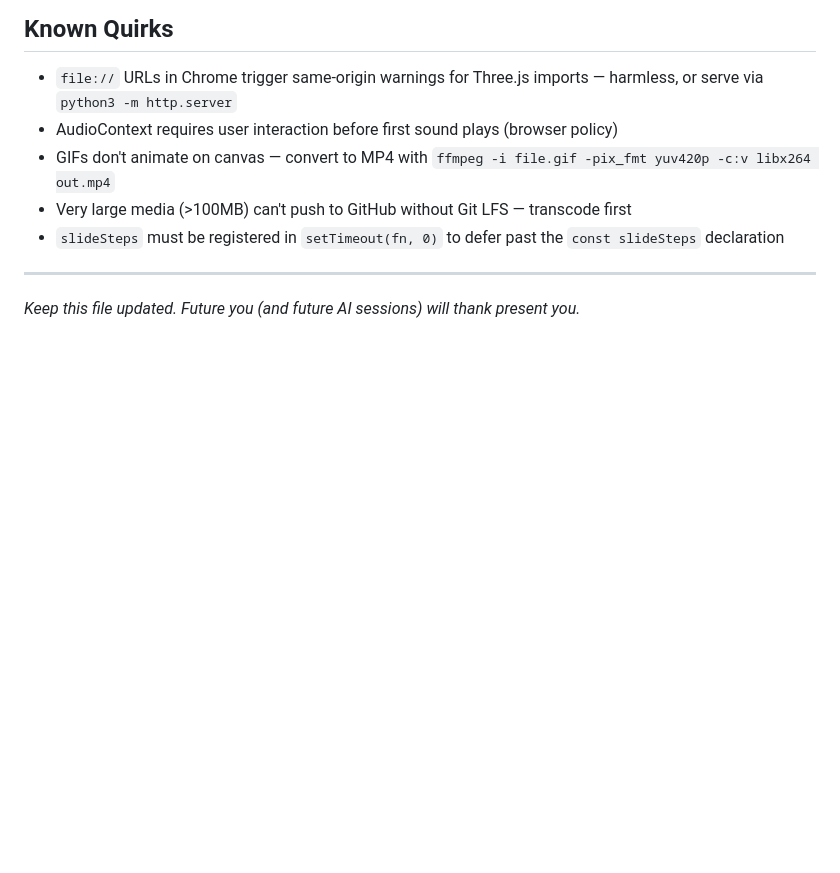
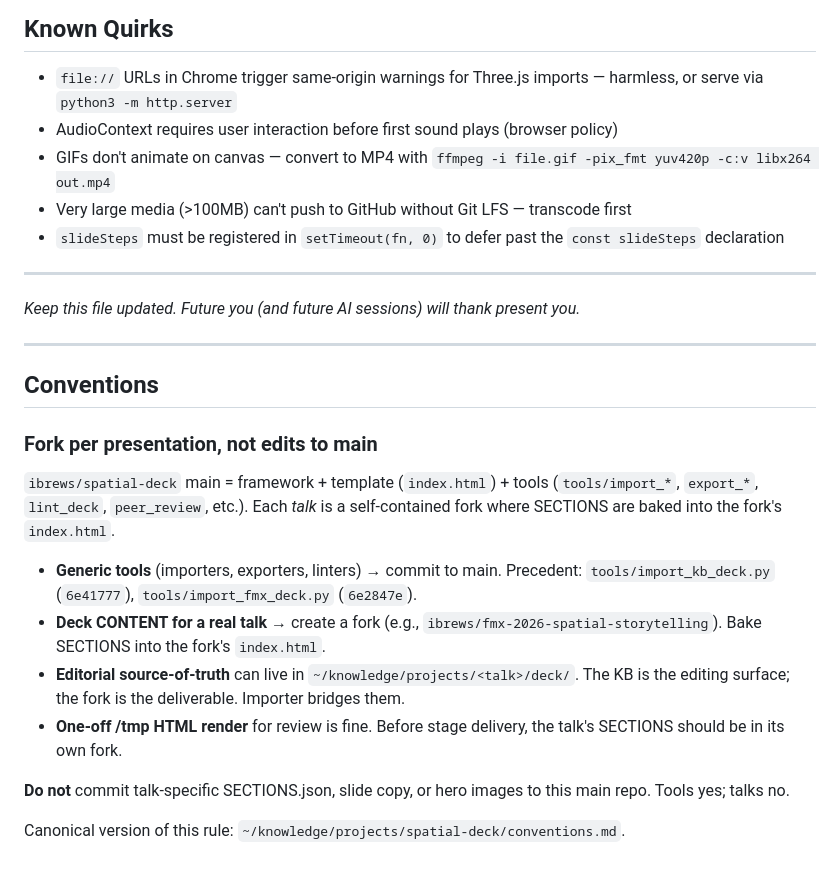
Before and after one commit to ibrews/nxtbld-2026-productizing-xr, a Markdown page: HANDOFF_PROMPT.md, the part around the change. Drawn GitHub-style; blank space fills up the shorter version.

Commit message:
docs(HANDOFF): add fork-per-presentation convention
Co-Authored-By: Claude Sonnet 4.6 <noreply@anthropic.com>

```diff
--- a/HANDOFF_PROMPT.md
+++ b/HANDOFF_PROMPT.md
@@ -231,3 +231,20 @@ The default deck is "Is XR Right For Your Project?" with 3 chapters and 6 case s
 ---
 
 *Keep this file updated. Future you (and future AI sessions) will thank present you.*
+
+---
+
+## Conventions
+
+### Fork per presentation, not edits to main
+
+`ibrews/spatial-deck` main = framework + template (`index.html`) + tools (`tools/import_*`, `export_*`, `lint_deck`, `peer_review`, etc.). Each *talk* is a self-contained fork where SECTIONS are baked into the fork's `index.html`.
+
+- **Generic tools** (importers, exporters, linters) → commit to main. Precedent: `tools/import_kb_deck.py` (`6e41777`), `tools/import_fmx_deck.py` (`6e2847e`).
+- **Deck CONTENT for a real talk** → create a fork (e.g., `ibrews/fmx-2026-spatial-storytelling`). Bake SECTIONS into the fork's `index.html`.
+- **Editorial source-of-truth** can live in `~/knowledge/projects/<talk>/deck/`. The KB is the editing surface; the fork is the deliverable. Importer bridges them.
+- **One-off /tmp HTML render** for review is fine. Before stage delivery, the talk's SECTIONS should be in its own fork.
+
+**Do not** commit talk-specific SECTIONS.json, slide copy, or hero images to this main repo. Tools yes; talks no.
+
+Canonical version of this rule: `~/knowledge/projects/spatial-deck/conventions.md`.
```
